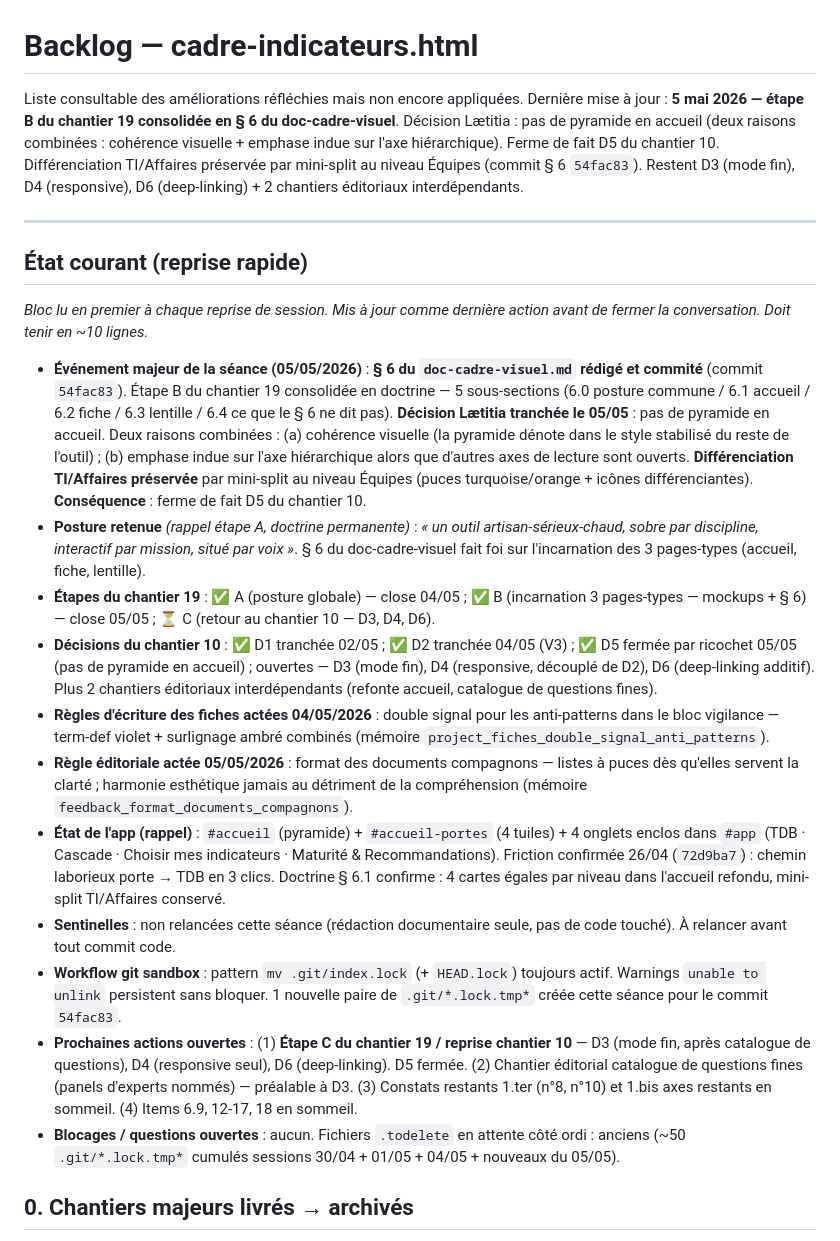
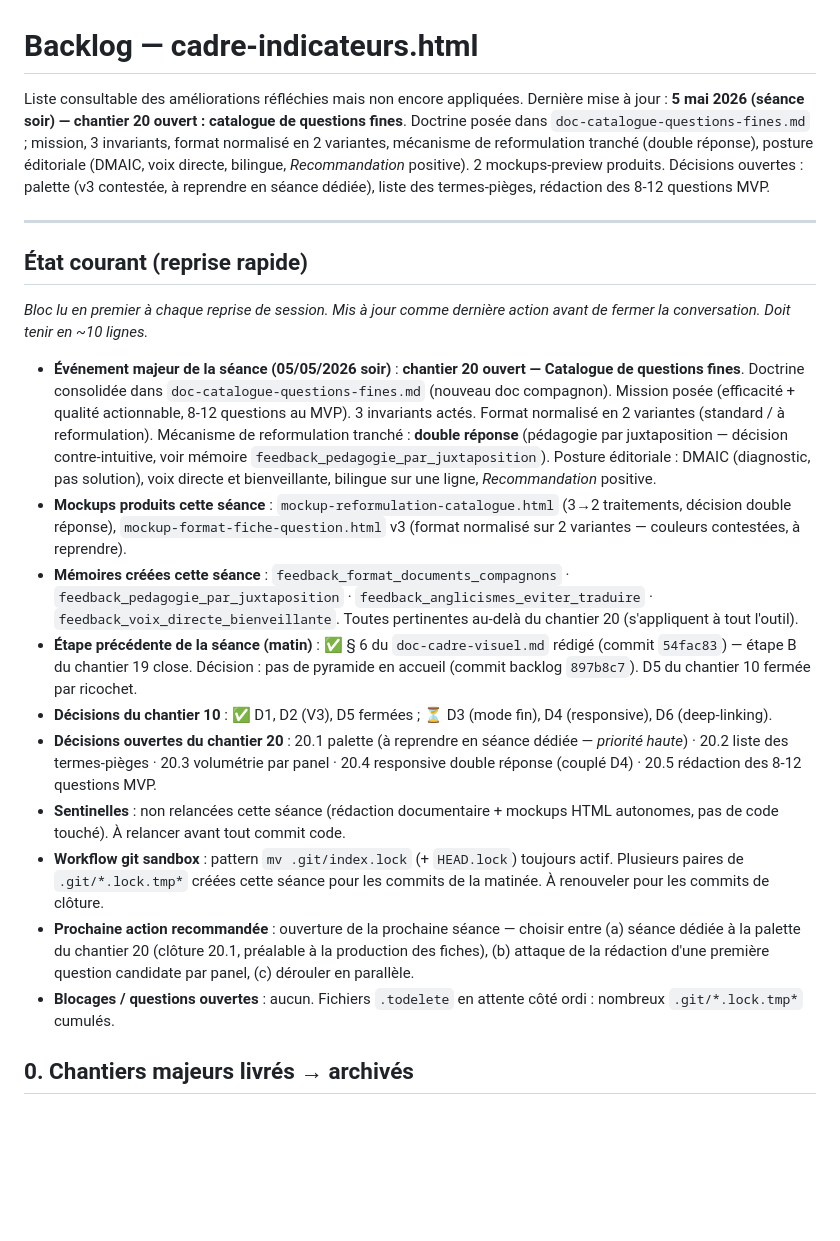
Before and after one commit to LettyDuf/KPI4who, a Markdown page: backlog.md, the part around one of its changes. GitHub-like rendering; blank space fills up the shorter version.

```diff
--- a/backlog.md
+++ b/backlog.md
@@ -1,7 +1,7 @@
 # Backlog — cadre-indicateurs.html
 
 Liste consultable des améliorations réfléchies mais non encore appliquées.
-Dernière mise à jour : **5 mai 2026 — étape B du chantier 19 consolidée en § 6 du doc-cadre-visuel**. Décision Lætitia : pas de pyramide en accueil (deux raisons combinées : cohérence visuelle + emphase indue sur l'axe hiérarchique). Ferme de fait D5 du chantier 10. Différenciation TI/Affaires préservée par mini-split au niveau Équipes (commit § 6 `54fac83`). Restent D3 (mode fin), D4 (responsive), D6 (deep-linking) + 2 chantiers éditoriaux interdépendants.
+Dernière mise à jour : **5 mai 2026 (séance soir) — chantier 20 ouvert : catalogue de questions fines**. Doctrine posée dans `doc-catalogue-questions-fines.md` ; mission, 3 invariants, format normalisé en 2 variantes, mécanisme de reformulation tranché (double réponse), posture éditoriale (DMAIC, voix directe, bilingue, *Recommandation* positive). 2 mockups-preview produits. Décisions ouvertes : palette (v3 contestée, à reprendre en séance dédiée), liste des termes-pièges, rédaction des 8-12 questions MVP.
 
 ---
 
@@ -9,17 +9,16 @@ Dernière mise à jour : **5 mai 2026 — étape B du chantier 19 consolidée en
 
 *Bloc lu en premier à chaque reprise de session. Mis à jour comme dernière action avant de fermer la conversation. Doit tenir en ~10 lignes.*
 
-- **Événement majeur de la séance (05/05/2026)** : **§ 6 du `doc-cadre-visuel.md` rédigé et commité** (commit `54fac83`). Étape B du chantier 19 consolidée en doctrine — 5 sous-sections (6.0 posture commune / 6.1 accueil / 6.2 fiche / 6.3 lentille / 6.4 ce que le § 6 ne dit pas). **Décision Lætitia tranchée le 05/05** : pas de pyramide en accueil. Deux raisons combinées : (a) cohérence visuelle (la pyramide dénote dans le style stabilisé du reste de l'outil) ; (b) emphase indue sur l'axe hiérarchique alors que d'autres axes de lecture sont ouverts. **Différenciation TI/Affaires préservée** par mini-split au niveau Équipes (puces turquoise/orange + icônes différenciantes). **Conséquence** : ferme de fait D5 du chantier 10.
-- **Posture retenue** *(rappel étape A, doctrine permanente)* : *« un outil artisan-sérieux-chaud, sobre par discipline, interactif par mission, situé par voix »*. § 6 du doc-cadre-visuel fait foi sur l'incarnation des 3 pages-types (accueil, fiche, lentille).
-- **Étapes du chantier 19** : ✅ A (posture globale) — close 04/05 ; ✅ B (incarnation 3 pages-types — mockups + § 6) — close 05/05 ; ⏳ C (retour au chantier 10 — D3, D4, D6).
-- **Décisions du chantier 10** : ✅ D1 tranchée 02/05 ; ✅ D2 tranchée 04/05 (V3) ; ✅ D5 fermée par ricochet 05/05 (pas de pyramide en accueil) ; ouvertes — D3 (mode fin), D4 (responsive, découplé de D2), D6 (deep-linking additif). Plus 2 chantiers éditoriaux interdépendants (refonte accueil, catalogue de questions fines).
-- **Règles d'écriture des fiches actées 04/05/2026** : double signal pour les anti-patterns dans le bloc vigilance — term-def violet + surlignage ambré combinés (mémoire `project_fiches_double_signal_anti_patterns`).
-- **Règle éditoriale actée 05/05/2026** : format des documents compagnons — listes à puces dès qu'elles servent la clarté ; harmonie esthétique jamais au détriment de la compréhension (mémoire `feedback_format_documents_compagnons`).
-- **État de l'app (rappel)** : `#accueil` (pyramide) + `#accueil-portes` (4 tuiles) + 4 onglets enclos dans `#app` (TDB · Cascade · Choisir mes indicateurs · Maturité & Recommandations). Friction confirmée 26/04 (`72d9ba7`) : chemin laborieux porte → TDB en 3 clics. Doctrine § 6.1 confirme : 4 cartes égales par niveau dans l'accueil refondu, mini-split TI/Affaires conservé.
-- **Sentinelles** : non relancées cette séance (rédaction documentaire seule, pas de code touché). À relancer avant tout commit code.
-- **Workflow git sandbox** : pattern `mv .git/index.lock` (+ `HEAD.lock`) toujours actif. Warnings `unable to unlink` persistent sans bloquer. 1 nouvelle paire de `.git/*.lock.tmp*` créée cette séance pour le commit `54fac83`.
-- **Prochaines actions ouvertes** : (1) **Étape C du chantier 19 / reprise chantier 10** — D3 (mode fin, après catalogue de questions), D4 (responsive seul), D6 (deep-linking). D5 fermée. (2) Chantier éditorial catalogue de questions fines (panels d'experts nommés) — préalable à D3. (3) Constats restants 1.ter (n°8, n°10) et 1.bis axes restants en sommeil. (4) Items 6.9, 12-17, 18 en sommeil.
-- **Blocages / questions ouvertes** : aucun. Fichiers `.todelete` en attente côté ordi : anciens (~50 `.git/*.lock.tmp*` cumulés sessions 30/04 + 01/05 + 04/05 + nouveaux du 05/05).
+- **Événement majeur de la séance (05/05/2026 soir)** : **chantier 20 ouvert — Catalogue de questions fines**. Doctrine consolidée dans `doc-catalogue-questions-fines.md` (nouveau doc compagnon). Mission posée (efficacité + qualité actionnable, 8-12 questions au MVP). 3 invariants actés. Format normalisé en 2 variantes (standard / à reformulation). Mécanisme de reformulation tranché : **double réponse** (pédagogie par juxtaposition — décision contre-intuitive, voir mémoire `feedback_pedagogie_par_juxtaposition`). Posture éditoriale : DMAIC (diagnostic, pas solution), voix directe et bienveillante, bilingue sur une ligne, *Recommandation* positive.
+- **Mockups produits cette séance** : `mockup-reformulation-catalogue.html` (3→2 traitements, décision double réponse), `mockup-format-fiche-question.html` v3 (format normalisé sur 2 variantes — couleurs contestées, à reprendre).
+- **Mémoires créées cette séance** : `feedback_format_documents_compagnons` · `feedback_pedagogie_par_juxtaposition` · `feedback_anglicismes_eviter_traduire` · `feedback_voix_directe_bienveillante`. Toutes pertinentes au-delà du chantier 20 (s'appliquent à tout l'outil).
+- **Étape précédente de la séance (matin)** : ✅ § 6 du `doc-cadre-visuel.md` rédigé (commit `54fac83`) — étape B du chantier 19 close. Décision : pas de pyramide en accueil (commit backlog `897b8c7`). D5 du chantier 10 fermée par ricochet.
+- **Décisions du chantier 10** : ✅ D1, D2 (V3), D5 fermées ; ⏳ D3 (mode fin), D4 (responsive), D6 (deep-linking).
+- **Décisions ouvertes du chantier 20** : 20.1 palette (à reprendre en séance dédiée — *priorité haute*) · 20.2 liste des termes-pièges · 20.3 volumétrie par panel · 20.4 responsive double réponse (couplé D4) · 20.5 rédaction des 8-12 questions MVP.
+- **Sentinelles** : non relancées cette séance (rédaction documentaire + mockups HTML autonomes, pas de code touché). À relancer avant tout commit code.
+- **Workflow git sandbox** : pattern `mv .git/index.lock` (+ `HEAD.lock`) toujours actif. Plusieurs paires de `.git/*.lock.tmp*` créées cette séance pour les commits de la matinée. À renouveler pour les commits de clôture.
+- **Prochaine action recommandée** : ouverture de la prochaine séance — choisir entre (a) séance dédiée à la palette du chantier 20 (clôture 20.1, préalable à la production des fiches), (b) attaque de la rédaction d'une première question candidate par panel, (c) dérouler en parallèle.
+- **Blocages / questions ouvertes** : aucun. Fichiers `.todelete` en attente côté ordi : nombreux `.git/*.lock.tmp*` cumulés.
 
 ## 0. Chantiers majeurs livrés → archivés
 
```
Also changed, not shown: other parts of backlog.md (+35 -0 lines).
